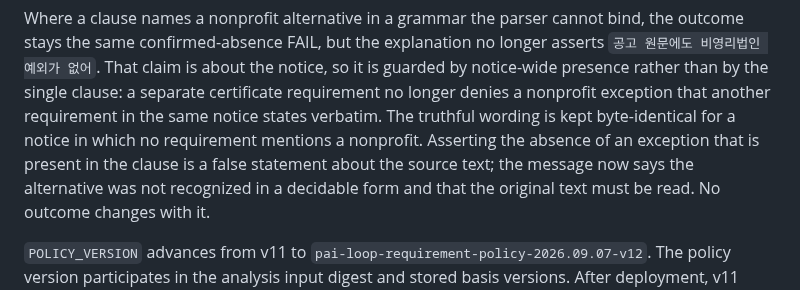
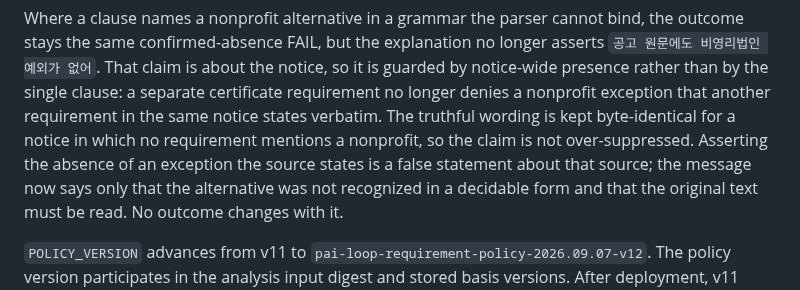
Before and after one commit to skytree96-cmyk/PAI_LOOP, a Markdown page: docs/nonprofit-small-business-or-recovery-2026-09-07.md, the part around the change. Rendered like a GitHub page.

Commit message:
docs: tidy the corrected-message paragraph
Co-Authored-By: Claude Opus 5 <noreply@anthropic.com>

```diff
--- a/docs/nonprofit-small-business-or-recovery-2026-09-07.md
+++ b/docs/nonprofit-small-business-or-recovery-2026-09-07.md
@@ -50,9 +50,9 @@ notice, so it is guarded by notice-wide presence rather than by the single
 clause: a separate certificate requirement no longer denies a nonprofit
 exception that another requirement in the same notice states verbatim. The
 truthful wording is kept byte-identical for a notice in which no requirement
-mentions a nonprofit. Asserting the absence of an
-exception that is present in the clause is a false statement about the source
-text; the message now says the alternative was not recognized in a decidable
+mentions a nonprofit, so the claim is not over-suppressed. Asserting the absence
+of an exception the source states is a false statement about that source; the
+message now says only that the alternative was not recognized in a decidable
 form and that the original text must be read. No outcome changes with it.
 
 `POLICY_VERSION` advances from v11 to
```
